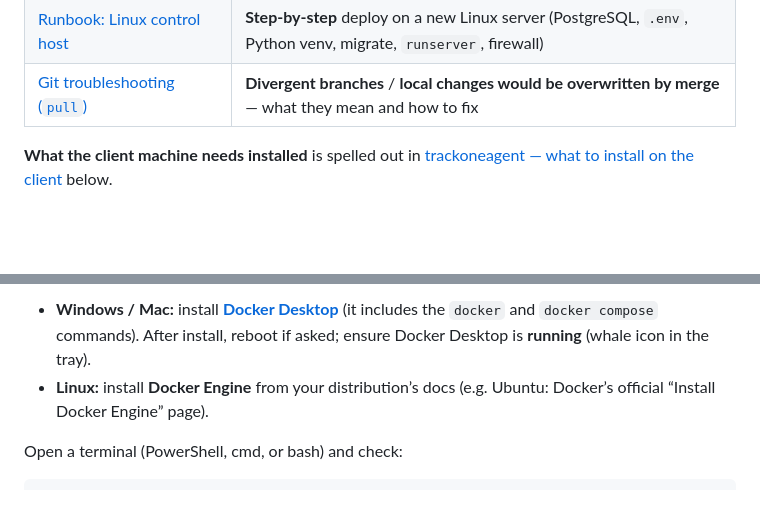
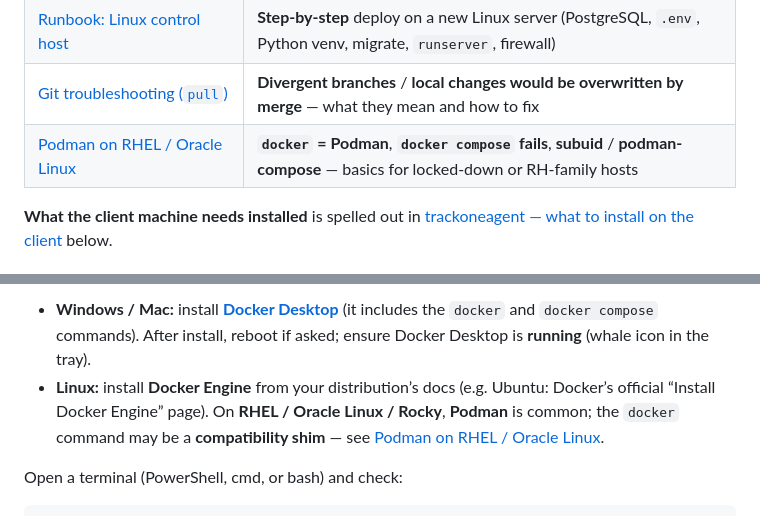
Before and after one commit to Pares11804/trackone, a Markdown page: README.md, 2 parts joined by grey strips. GitHub-like rendering; blank space fills up the shorter version.

```diff
--- a/README.md
+++ b/README.md
@@ -17,6 +17,7 @@ Small monitoring stack: a **control host** (Django + PostgreSQL) receives period
 | `monitoring_scripts/` | Shared **measuring tools** (CPU/RAM/disk) that **trackoneagent** calls |
 | [Runbook: Linux control host](#runbook-control-host-on-linux-new-machine) | **Step-by-step** deploy on a new Linux server (PostgreSQL, `.env`, Python venv, migrate, `runserver`, firewall) |
 | [Git troubleshooting (`pull`)](#git-divergent-branches-on-pull) | **Divergent branches** / **local changes would be overwritten by merge** — what they mean and how to fix |
+| [Podman on RHEL / Oracle Linux](#podman-on-rhel-and-oracle-linux) | **`docker` = Podman**, **`docker compose` fails**, **subuid** / **podman-compose** — basics for locked-down or RH-family hosts |
 
 **What the client machine needs installed** is spelled out in [trackoneagent — what to install on the client](#trackoneagent--what-to-install-on-the-client) below.
 
@@ -421,7 +426,7 @@ Think of it like a **self-contained lunchbox**: the recipe is the **Dockerfile**
 **Install Docker**
 
 - **Windows / Mac:** install **[Docker Desktop](https://www.docker.com/products/docker-desktop/)** (it includes the `docker` and `docker compose` commands). After install, reboot if asked; ensure Docker Desktop is **running** (whale icon in the tray).
-- **Linux:** install **Docker Engine** from your distribution’s docs (e.g. Ubuntu: Docker’s official “Install Docker Engine” page).
+- **Linux:** install **Docker Engine** from your distribution’s docs (e.g. Ubuntu: Docker’s official “Install Docker Engine” page). On **RHEL / Oracle Linux / Rocky**, **Podman** is common; the `docker` command may be a **compatibility shim** — see [Podman on RHEL / Oracle Linux](#podman-on-rhel-and-oracle-linux).
 
 Open a terminal (PowerShell, cmd, or bash) and check:
 
```
Also changed, not shown: other parts of README.md (+76 -3 lines).
